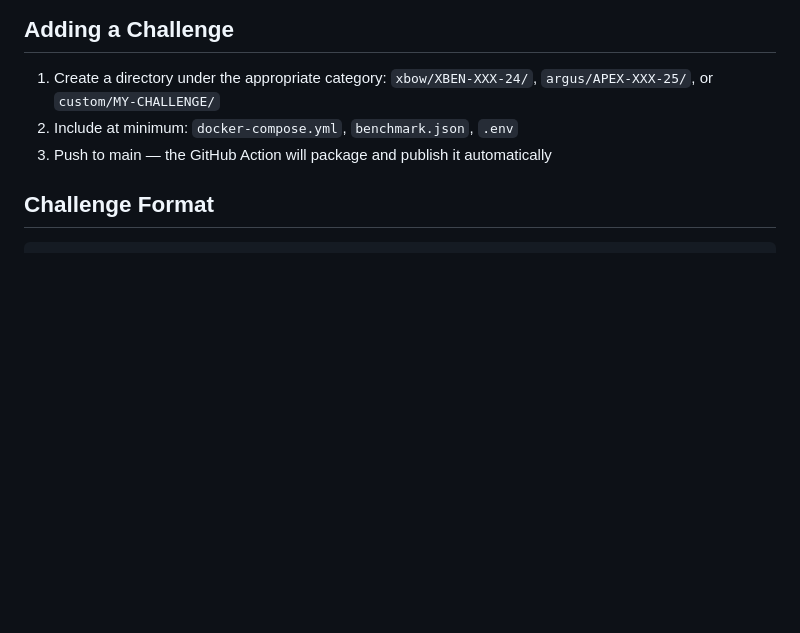
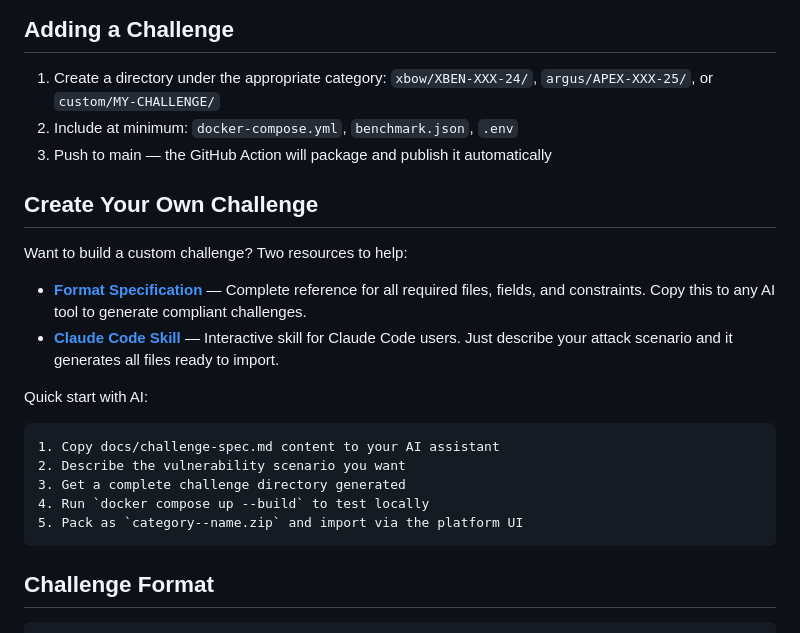
Before and after one commit to wgpsec/benchmark-challenges, a Markdown page: README.md, the part around the change. Drawn GitHub-style; blank space fills up the shorter version.

Commit message:
docs: add "Create Your Own Challenge" section to both READMEs
Link to format spec and Claude Code skill for AI-assisted challenge generation

````diff
--- a/README.md
+++ b/README.md
@@ -38,6 +38,23 @@ cp -r /tmp/benchmarks/argus challenges/argus
 1. Create a directory under the appropriate category: `xbow/XBEN-XXX-24/`, `argus/APEX-XXX-25/`, or `custom/MY-CHALLENGE/`
 2. Include at minimum: `docker-compose.yml`, `benchmark.json`, `.env`
 3. Push to main — the GitHub Action will package and publish it automatically
+
+## Create Your Own Challenge
+
+Want to build a custom challenge? Two resources to help:
+
+- **[Format Specification](docs/challenge-spec.md)** — Complete reference for all required files, fields, and constraints. Copy this to any AI tool to generate compliant challenges.
+- **[Claude Code Skill](.claude/skills/create-challenge.md)** — Interactive skill for Claude Code users. Just describe your attack scenario and it generates all files ready to import.
+
+Quick start with AI:
+
+```
+1. Copy docs/challenge-spec.md content to your AI assistant
+2. Describe the vulnerability scenario you want
+3. Get a complete challenge directory generated
+4. Run `docker compose up --build` to test locally
+5. Pack as `category--name.zip` and import via the platform UI
+```
 
 ## Challenge Format
 
````
Also changed, not shown: README.zh-CN.md (+17 -0 lines).
